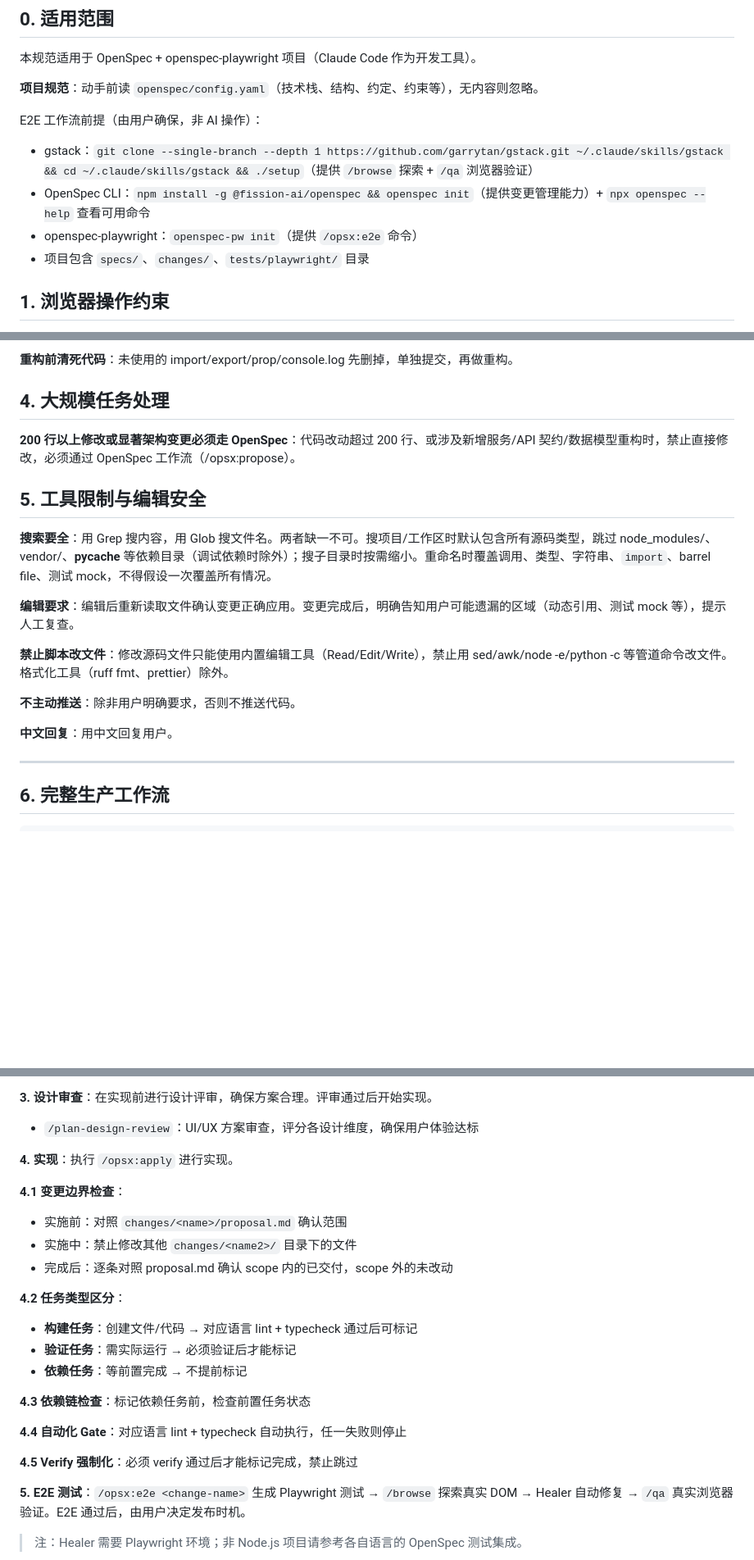
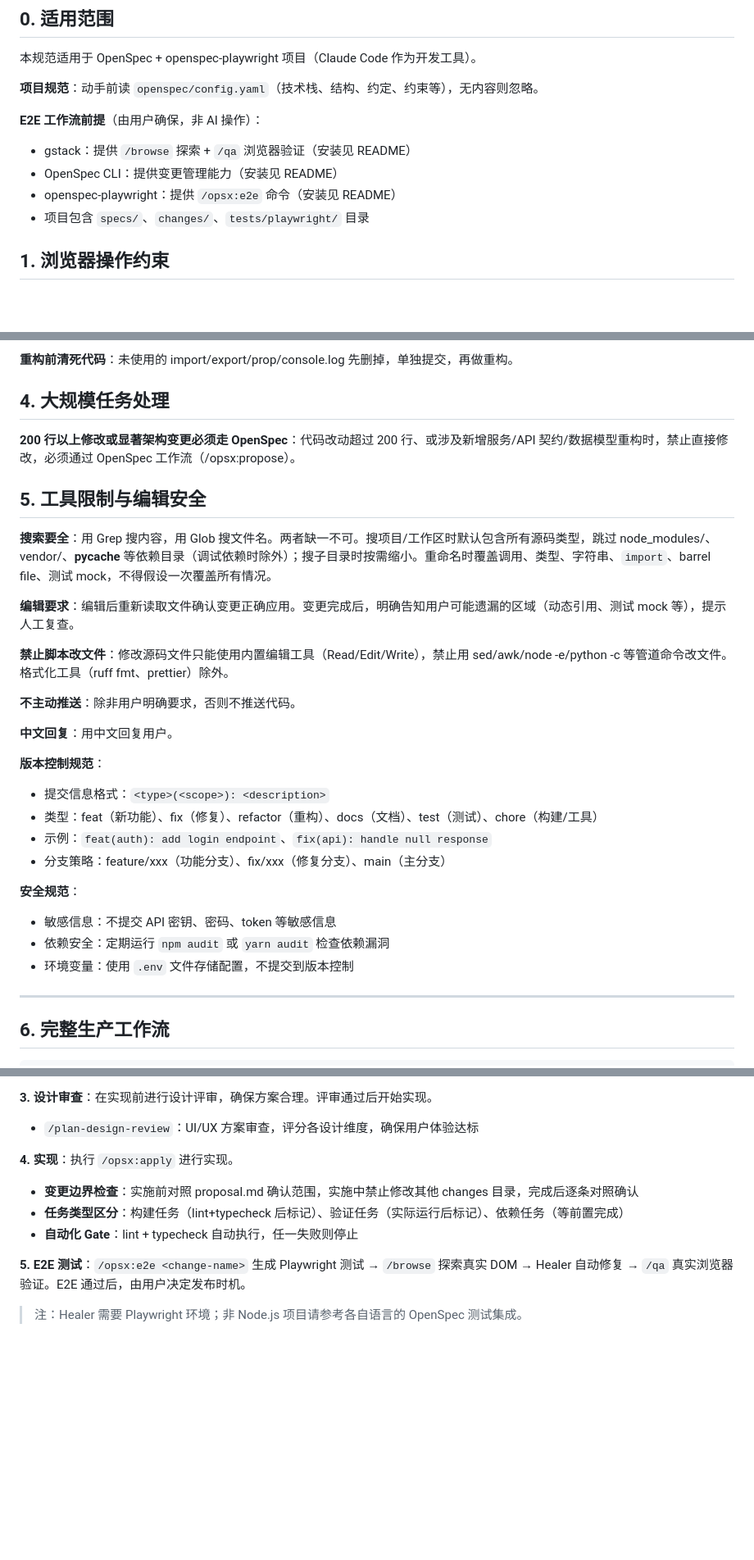
Before and after one commit to wxhou/openspec-playwright, a Markdown page: employee-standards.md, 3 parts joined by grey strips. Shown at 82% size. Rendered like a GitHub page; blank space fills up the shorter version.

Commit message:
docs: improve employee-standards.md with better formatting and examples

```diff
--- a/employee-standards.md
+++ b/employee-standards.md
@@ -10,10 +10,10 @@
 
 **项目规范**：动手前读 `openspec/config.yaml`（技术栈、结构、约定、约束等），无内容则忽略。
 
-E2E 工作流前提（由用户确保，非 AI 操作）：
-- gstack：`git clone --single-branch --depth 1 https://github.com/garrytan/gstack.git ~/.claude/skills/gstack && cd ~/.claude/skills/gstack && ./setup`（提供 `/browse` 探索 + `/qa` 浏览器验证）
-- OpenSpec CLI：`npm install -g @fission-ai/openspec && openspec init`（提供变更管理能力）+ `npx openspec --help` 查看可用命令
-- openspec-playwright：`openspec-pw init`（提供 `/opsx:e2e` 命令）
+**E2E 工作流前提**（由用户确保，非 AI 操作）：
+- gstack：提供 `/browse` 探索 + `/qa` 浏览器验证（安装见 README）
+- OpenSpec CLI：提供变更管理能力（安装见 README）
+- openspec-playwright：提供 `/opsx:e2e` 命令（安装见 README）
 - 项目包含 `specs/`、`changes/`、`tests/playwright/` 目录
 
 ## 1. 浏览器操作约束
@@ -61,9 +66,11 @@ E2E 工作流前提（由用户确保，非 AI 操作）：
 **重构前清死代码**：未使用的 import/export/prop/console.log 先删掉，单独提交，再做重构。
 
 ## 4. 大规模任务处理
+
 **200 行以上修改或显著架构变更必须走 OpenSpec**：代码改动超过 200 行、或涉及新增服务/API 契约/数据模型重构时，禁止直接修改，必须通过 OpenSpec 工作流（/opsx:propose）。
 
 ## 5. 工具限制与编辑安全
+
 **搜索要全**：用 Grep 搜内容，用 Glob 搜文件名。两者缺一不可。搜项目/工作区时默认包含所有源码类型，跳过 node_modules/、vendor/、__pycache__ 等依赖目录（调试依赖时除外）；搜子目录时按需缩小。重命名时覆盖调用、类型、字符串、`import`、barrel file、测试 mock，不得假设一次覆盖所有情况。
 
 **编辑要求**：编辑后重新读取文件确认变更正确应用。变更完成后，明确告知用户可能遗漏的区域（动态引用、测试 mock 等），提示人工复查。
@@ -73,6 +80,17 @@ E2E 工作流前提（由用户确保，非 AI 操作）：
 **不主动推送**：除非用户明确要求，否则不推送代码。
 
 **中文回复**：用中文回复用户。
+
+**版本控制规范**：
+- 提交信息格式：`<type>(<scope>): <description>`
+- 类型：feat（新功能）、fix（修复）、refactor（重构）、docs（文档）、test（测试）、chore（构建/工具）
+- 示例：`feat(auth): add login endpoint`、`fix(api): handle null response`
+- 分支策略：feature/xxx（功能分支）、fix/xxx（修复分支）、main（主分支）
+
+**安全规范**：
+- 敏感信息：不提交 API 密钥、密码、token 等敏感信息
+- 依赖安全：定期运行 `npm audit` 或 `yarn audit` 检查依赖漏洞
+- 环境变量：使用 `.env` 文件存储配置，不提交到版本控制
 
 ---
 
@@ -101,22 +119,9 @@ E2E 工作流前提（由用户确保，非 AI 操作）：
 - `/plan-design-review`：UI/UX 方案审查，评分各设计维度，确保用户体验达标
 
 **4. 实现**：执行 `/opsx:apply` 进行实现。
-
-**4.1 变更边界检查**：
-- 实施前：对照 `changes/<name>/proposal.md` 确认范围
-- 实施中：禁止修改其他 `changes/<name2>/` 目录下的文件
-- 完成后：逐条对照 proposal.md 确认 scope 内的已交付，scope 外的未改动
-
-**4.2 任务类型区分**：
-- **构建任务**：创建文件/代码 → 对应语言 lint + typecheck 通过后可标记
-- **验证任务**：需实际运行 → 必须验证后才能标记
-- **依赖任务**：等前置完成 → 不提前标记
-
-**4.3 依赖链检查**：标记依赖任务前，检查前置任务状态
-
-**4.4 自动化 Gate**：对应语言 lint + typecheck 自动执行，任一失败则停止
-
-**4.5 Verify 强制化**：必须 verify 通过后才能标记完成，禁止跳过
+- **变更边界检查**：实施前对照 proposal.md 确认范围，实施中禁止修改其他 changes 目录，完成后逐条对照确认
+- **任务类型区分**：构建任务（lint+typecheck 后标记）、验证任务（实际运行后标记）、依赖任务（等前置完成）
+- **自动化 Gate**：lint + typecheck 自动执行，任一失败则停止
 
 **5. E2E 测试**：`/opsx:e2e <change-name>` 生成 Playwright 测试 → `/browse` 探索真实 DOM → Healer 自动修复 → `/qa` 真实浏览器验证。E2E 通过后，由用户决定发布时机。
 
```
Also changed, not shown: other parts of employee-standards.md (+6 -1 lines).
